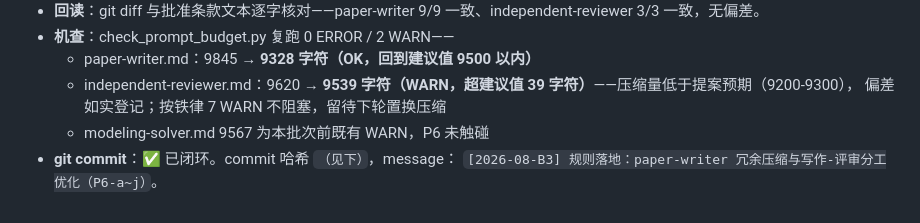
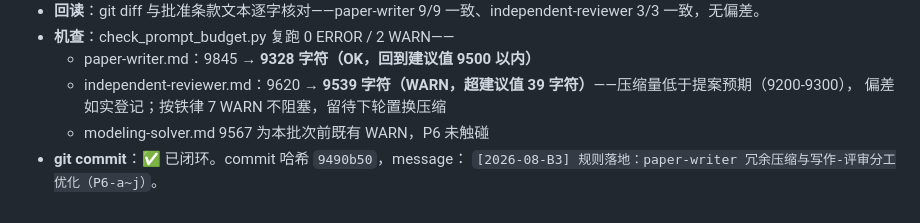
Before and after one commit to shanhaiqing/math-modeling-agent-team, a Markdown page: decision_logs/总审批清单.md, the part around the change. Rendered like a GitHub page.

Commit message:
[2026-08-B3] 落地记录补记：commit 哈希

```diff
--- a/decision_logs/总审批清单.md
+++ b/decision_logs/总审批清单.md
@@ -271,5 +271,5 @@
   - independent-reviewer.md：9620 → **9539 字符（WARN，超建议值 39 字符）**——压缩量低于提案预期（9200-9300），
     偏差如实登记；按铁律 7 WARN 不阻塞，留待下轮置换压缩
   - modeling-solver.md 9567 为本批次前既有 WARN，P6 未触碰
-- **git commit**：✅ 已闭环。commit 哈希 `（见下）`，message：
+- **git commit**：✅ 已闭环。commit 哈希 `9490b50`，message：
   `[2026-08-B3] 规则落地：paper-writer 冗余压缩与写作-评审分工优化（P6-a~j）`。
```
